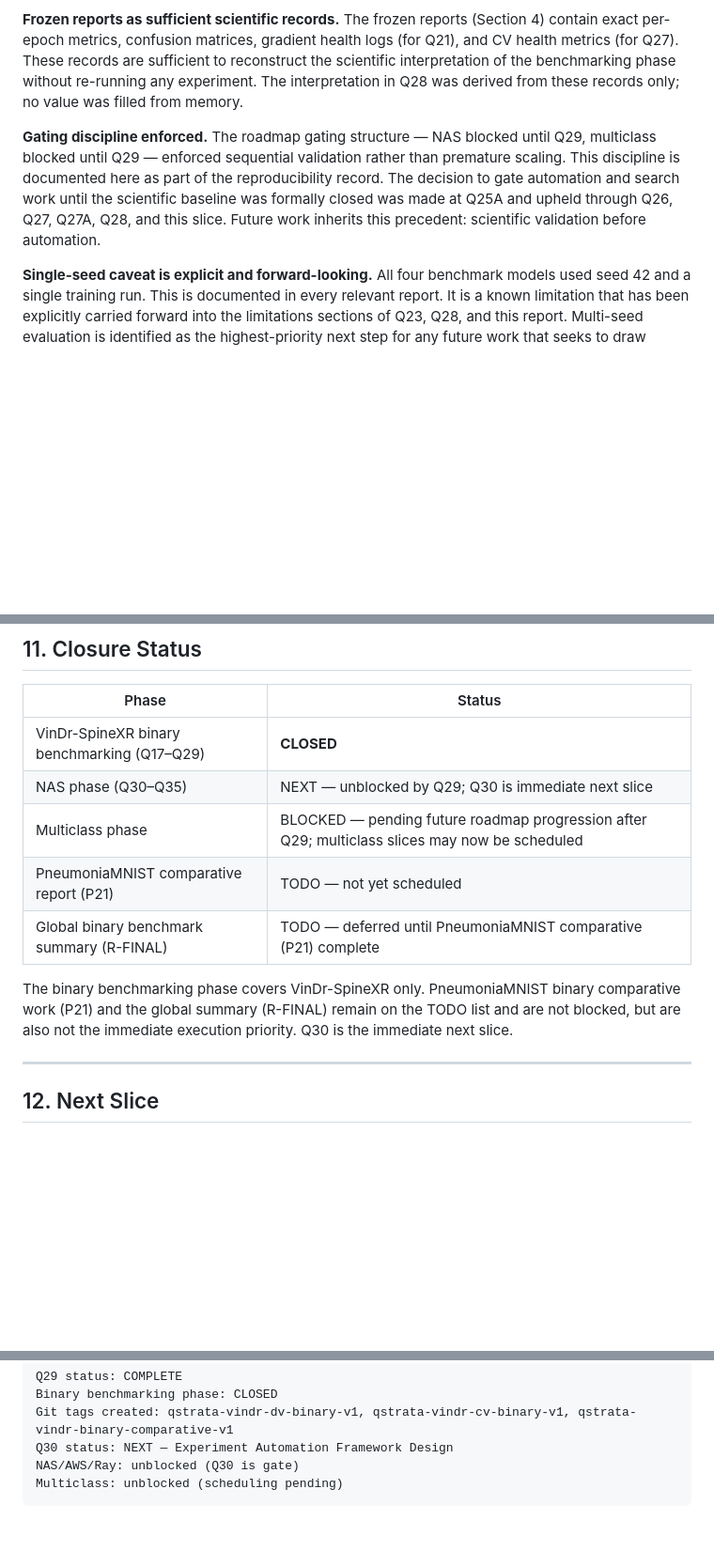
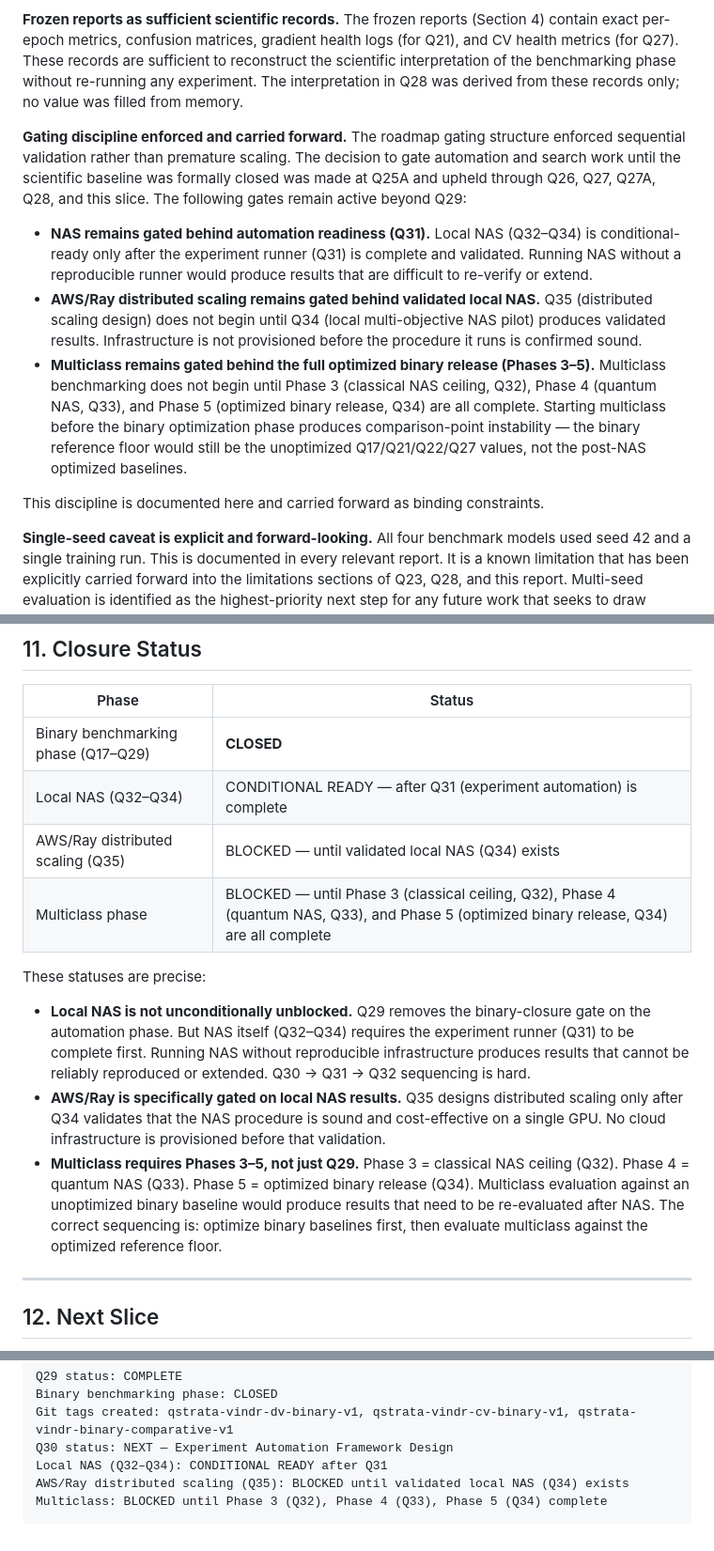
Before and after one commit to Montiel23/QStrata, a Markdown page: reports/q29_binary_quantum_release_tagging.md, 3 parts joined by grey strips. Shown at 94% size. Rendered like a GitHub page; blank space fills up the shorter version.

````diff
--- a/reports/q29_binary_quantum_release_tagging.md
+++ b/reports/q29_binary_quantum_release_tagging.md
@@ -192,7 +192,13 @@ This will restore the exact versions of all scripts, reports, roadmap, and `qcor
 
 **Frozen reports as sufficient scientific records.** The frozen reports (Section 4) contain exact per-epoch metrics, confusion matrices, gradient health logs (for Q21), and CV health metrics (for Q27). These records are sufficient to reconstruct the scientific interpretation of the benchmarking phase without re-running any experiment. The interpretation in Q28 was derived from these records only; no value was filled from memory.
 
-**Gating discipline enforced.** The roadmap gating structure — NAS blocked until Q29, multiclass blocked until Q29 — enforced sequential validation rather than premature scaling. This discipline is documented here as part of the reproducibility record. The decision to gate automation and search work until the scientific baseline was formally closed was made at Q25A and upheld through Q26, Q27, Q27A, Q28, and this slice. Future work inherits this precedent: scientific validation before automation.
+**Gating discipline enforced and carried forward.** The roadmap gating structure enforced sequential validation rather than premature scaling. The decision to gate automation and search work until the scientific baseline was formally closed was made at Q25A and upheld through Q26, Q27, Q27A, Q28, and this slice. The following gates remain active beyond Q29:
+
+- **NAS remains gated behind automation readiness (Q31).** Local NAS (Q32–Q34) is conditional-ready only after the experiment runner (Q31) is complete and validated. Running NAS without a reproducible runner would produce results that are difficult to re-verify or extend.
+- **AWS/Ray distributed scaling remains gated behind validated local NAS.** Q35 (distributed scaling design) does not begin until Q34 (local multi-objective NAS pilot) produces validated results. Infrastructure is not provisioned before the procedure it runs is confirmed sound.
+- **Multiclass remains gated behind the full optimized binary release (Phases 3–5).** Multiclass benchmarking does not begin until Phase 3 (classical NAS ceiling, Q32), Phase 4 (quantum NAS, Q33), and Phase 5 (optimized binary release, Q34) are all complete. Starting multiclass before the binary optimization phase produces comparison-point instability — the binary reference floor would still be the unoptimized Q17/Q21/Q22/Q27 values, not the post-NAS optimized baselines.
+
+This discipline is documented here and carried forward as binding constraints.
 
 **Single-seed caveat is explicit and forward-looking.** All four benchmark models used seed 42 and a single training run. This is documented in every relevant report. It is a known limitation that has been explicitly carried forward into the limitations sections of Q23, Q28, and this report. Multi-seed evaluation is identified as the highest-priority next step for any future work that seeks to draw architectural conclusions from the observed deltas.
 
@@ -228,13 +234,16 @@ With Q29 complete, the Q30–Q35 optimization and NAS phase is unblocked. The tr
 
 | Phase | Status |
 |---|---|
-| VinDr-SpineXR binary benchmarking (Q17–Q29) | **CLOSED** |
-| NAS phase (Q30–Q35) | NEXT — unblocked by Q29; Q30 is immediate next slice |
-| Multiclass phase | BLOCKED — pending future roadmap progression after Q29; multiclass slices may now be scheduled |
-| PneumoniaMNIST comparative report (P21) | TODO — not yet scheduled |
-| Global binary benchmark summary (R-FINAL) | TODO — deferred until PneumoniaMNIST comparative (P21) complete |
+| Binary benchmarking phase (Q17–Q29) | **CLOSED** |
+| Local NAS (Q32–Q34) | CONDITIONAL READY — after Q31 (experiment automation) is complete |
+| AWS/Ray distributed scaling (Q35) | BLOCKED — until validated local NAS (Q34) exists |
+| Multiclass phase | BLOCKED — until Phase 3 (classical ceiling, Q32), Phase 4 (quantum NAS, Q33), and Phase 5 (optimized binary release, Q34) are all complete |
 
-The binary benchmarking phase covers VinDr-SpineXR only. PneumoniaMNIST binary comparative work (P21) and the global summary (R-FINAL) remain on the TODO list and are not blocked, but are also not the immediate execution priority. Q30 is the immediate next slice.
+These statuses are precise:
+
+- **Local NAS is not unconditionally unblocked.** Q29 removes the binary-closure gate on the automation phase. But NAS itself (Q32–Q34) requires the experiment runner (Q31) to be complete first. Running NAS without reproducible infrastructure produces results that cannot be reliably reproduced or extended. Q30 → Q31 → Q32 sequencing is hard.
+- **AWS/Ray is specifically gated on local NAS results.** Q35 designs distributed scaling only after Q34 validates that the NAS procedure is sound and cost-effective on a single GPU. No cloud infrastructure is provisioned before that validation.
+- **Multiclass requires Phases 3–5, not just Q29.** Phase 3 = classical NAS ceiling (Q32). Phase 4 = quantum NAS (Q33). Phase 5 = optimized binary release (Q34). Multiclass evaluation against an unoptimized binary baseline would produce results that need to be re-evaluated after NAS. The correct sequencing is: optimize binary baselines first, then evaluate multiclass against the optimized reference floor.
 
 ---
 
@@ -253,6 +262,7 @@ Q29 status: COMPLETE
 Binary benchmarking phase: CLOSED
 Git tags created: qstrata-vindr-dv-binary-v1, qstrata-vindr-cv-binary-v1, qstrata-vindr-binary-comparative-v1
 Q30 status: NEXT — Experiment Automation Framework Design
-NAS/AWS/Ray: unblocked (Q30 is gate)
-Multiclass: unblocked (scheduling pending)
+Local NAS (Q32–Q34): CONDITIONAL READY after Q31
+AWS/Ray distributed scaling (Q35): BLOCKED until validated local NAS (Q34) exists
+Multiclass: BLOCKED until Phase 3 (Q32), Phase 4 (Q33), Phase 5 (Q34) complete
 ```
````
Also changed, not shown: docs/roadmaps/binary_classical_quantum_closure_plan.md (+34 -20 lines).
